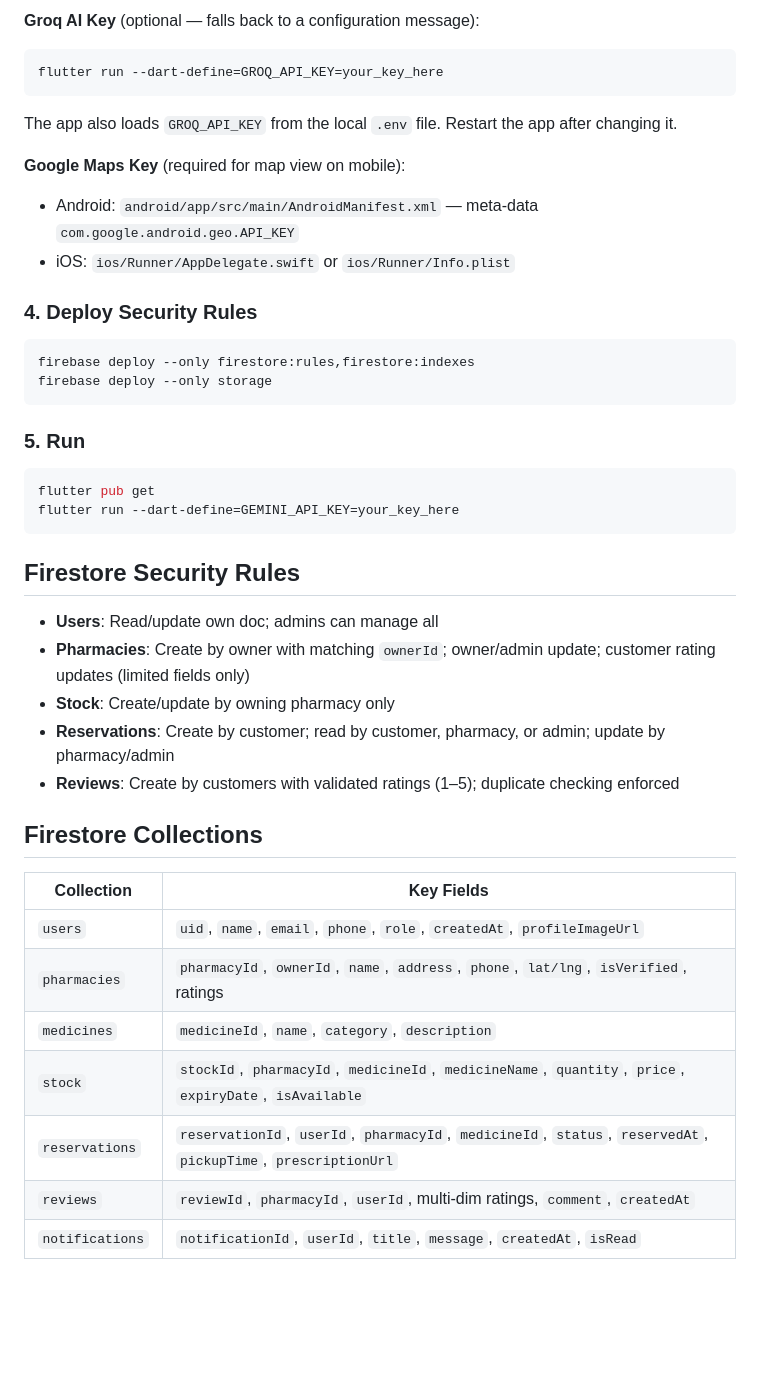
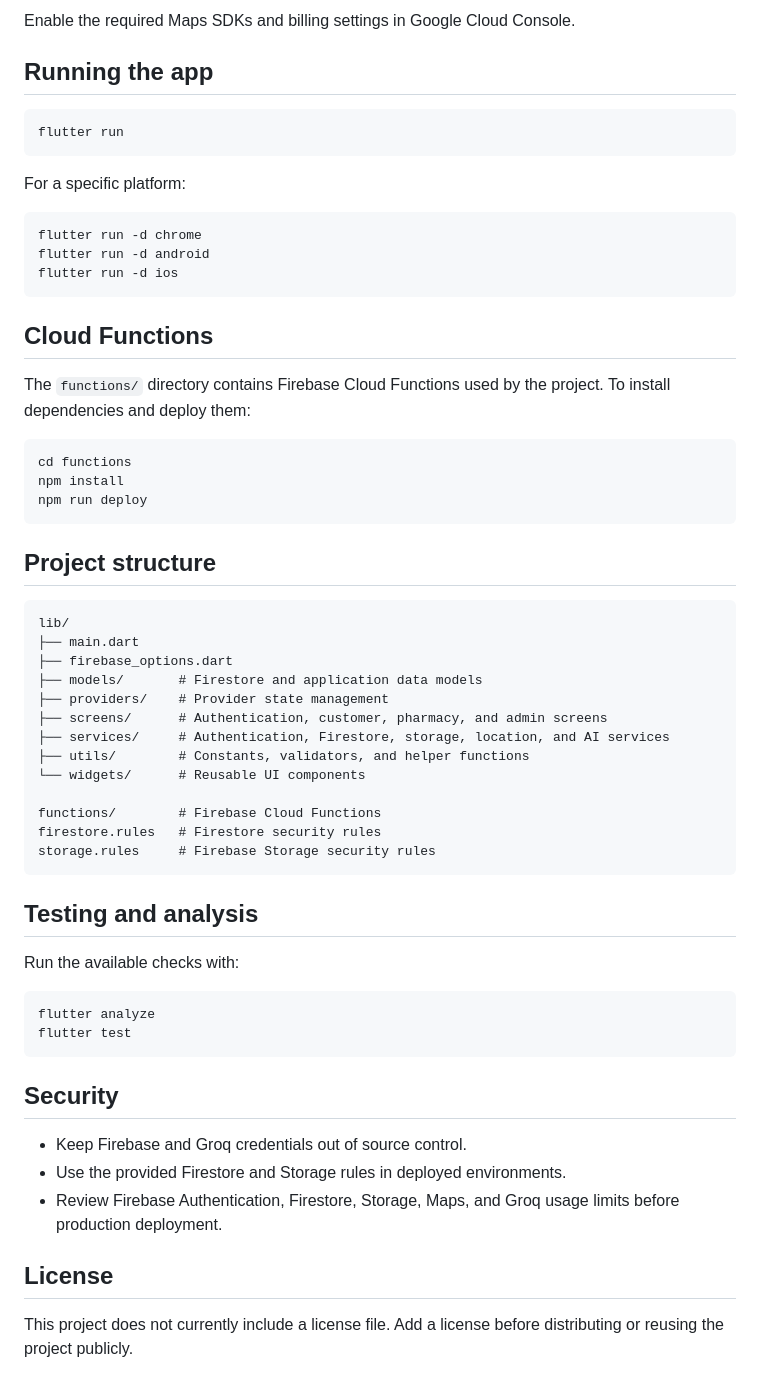
Before and after one commit to athul551/MEDFINDER, a Markdown page: README.md, the part around one of its changes. GitHub-like rendering; blank space fills up the shorter version.

````diff
--- a/README.md
+++ b/README.md
@@ -105,45 +121,63 @@ In Firebase Console:
 
-**Groq AI Key** (optional — falls back to a configuration message):
+Enable the required Maps SDKs and billing settings in Google Cloud Console.
+
+## Running the app
+
 ```bash
-flutter run --dart-define=GROQ_API_KEY=your_key_here
+flutter run
 ```
 
-The app also loads `GROQ_API_KEY` from the local `.env` file. Restart the app after changing it.
-
-**Google Maps Key** (required for map view on mobile):
-- Android: `android/app/src/main/AndroidManifest.xml` — meta-data `com.google.android.geo.API_KEY`
-- iOS: `ios/Runner/AppDelegate.swift` or `ios/Runner/Info.plist`
-
-### 4. Deploy Security Rules
+For a specific platform:
 
 ```bash
-firebase deploy --only firestore:rules,firestore:indexes
-firebase deploy --only storage
+flutter run -d chrome
+flutter run -d android
+flutter run -d ios
 ```
 
-### 5. Run
+## Cloud Functions
+
+The `functions/` directory contains Firebase Cloud Functions used by the project. To install dependencies and deploy them:
 
 ```bash
-flutter pub get
-flutter run --dart-define=GEMINI_API_KEY=your_key_here
+cd functions
+npm install
+npm run deploy
 ```
 
-## Firestore Security Rules
+## Project structure
 
-- **Users**: Read/update own doc; admins can manage all
-- **Pharmacies**: Create by owner with matching `ownerId`; owner/admin update; customer rating updates (limited fields only)
-- **Stock**: Create/update by owning pharmacy only
-- **Reservations**: Create by customer; read by customer, pharmacy, or admin; update by pharmacy/admin
-- **Reviews**: Create by customers with validated ratings (1–5); duplicate checking enforced
+```text
+lib/
+├── main.dart
+├── firebase_options.dart
+├── models/       # Firestore and application data models
+├── providers/    # Provider state management
+├── screens/      # Authentication, customer, pharmacy, and admin screens
+├── services/     # Authentication, Firestore, storage, location, and AI services
+├── utils/        # Constants, validators, and helper functions
+└── widgets/      # Reusable UI components
 
-## Firestore Collections
+functions/        # Firebase Cloud Functions
+firestore.rules   # Firestore security rules
+storage.rules     # Firebase Storage security rules
+```
 
-| Collection | Key Fields |
-|---|---|
-| `users` | `uid`, `name`, `email`, `phone`, `role`, `createdAt`, `profileImageUrl` |
-| `pharmacies` | `pharmacyId`, `ownerId`, `name`, `address`, `phone`, `lat/lng`, `isVerified`, ratings |
-| `medicines` | `medicineId`, `name`, `category`, `description` |
-| `stock` | `stockId`, `pharmacyId`, `medicineId`, `medicineName`, `quantity`, `price`, `expiryDate`, `isAvailable` |
-| `reservations` | `reservationId`, `userId`, `pharmacyId`, `medicineId`, `status`, `reservedAt`, `pickupTime`, `prescriptionUrl` |
-| `reviews` | `reviewId`, `pharmacyId`, `userId`, multi‑dim ratings, `comment`, `createdAt` |
-| `notifications` | `notificationId`, `userId`, `title`, `message`, `createdAt`, `isRead` |
+## Testing and analysis
+
+Run the available checks with:
+
+```bash
+flutter analyze
+flutter test
+```
+
+## Security
+
+- Keep Firebase and Groq credentials out of source control.
+- Use the provided Firestore and Storage rules in deployed environments.
+- Review Firebase Authentication, Firestore, Storage, Maps, and Groq usage limits before production deployment.
+
+## License
+
+This project does not currently include a license file. Add a license before distributing or reusing the project publicly.
````
Also changed, not shown: other parts of README.md (+99 -83 lines).
